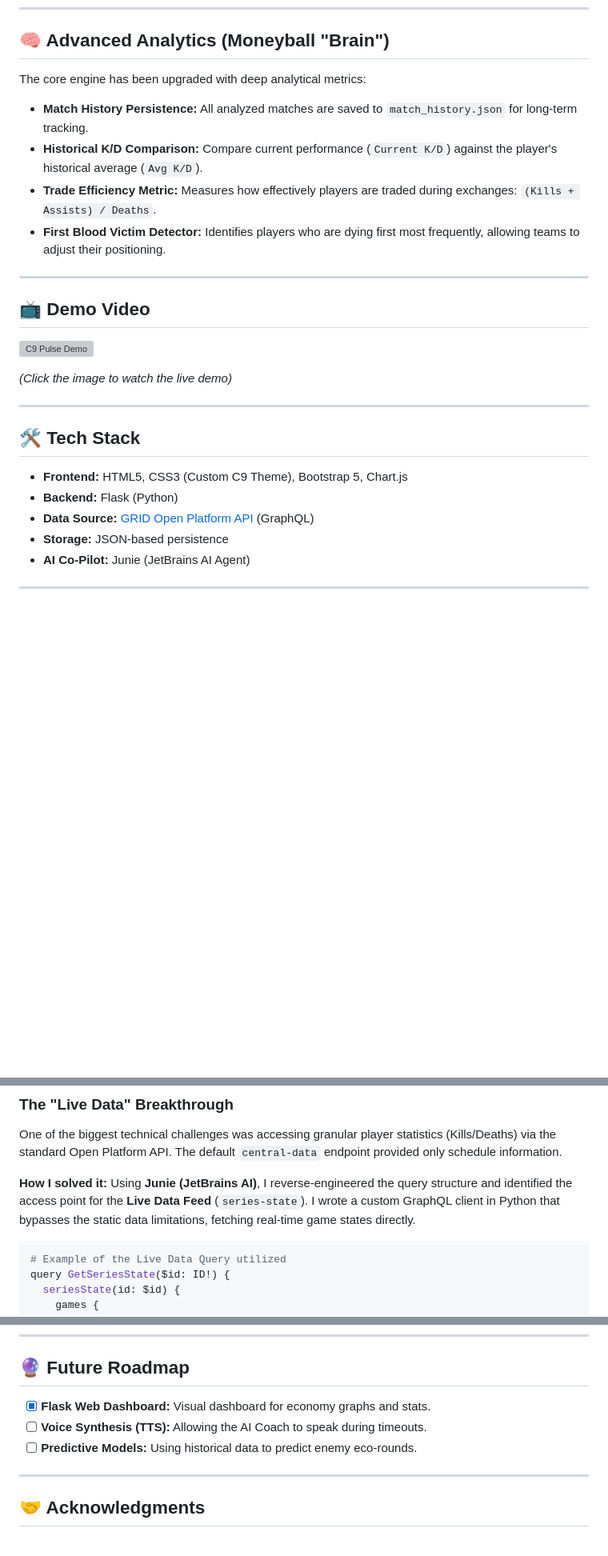
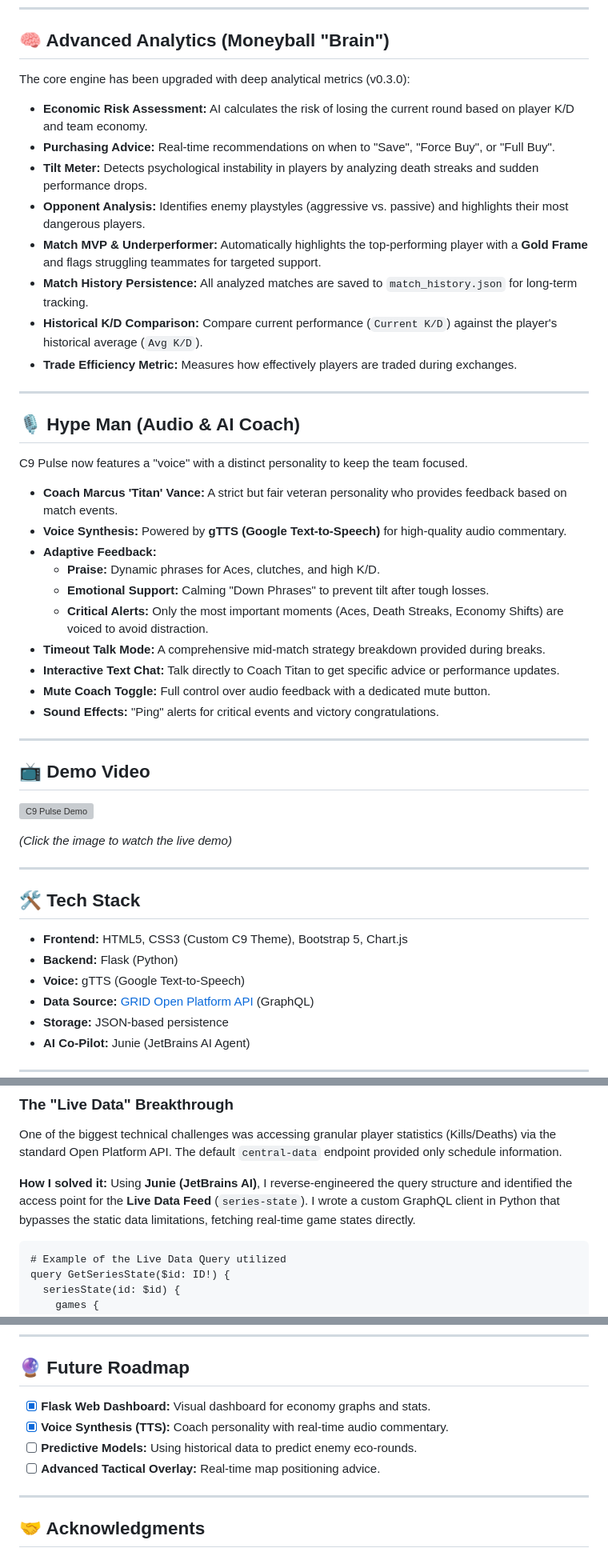
Before and after one commit to vero-code/c9-pulse, a Markdown page: README.md, 3 parts joined by grey strips. Shown at 80% size. GitHub-like rendering; blank space fills up the shorter version; grey boxes are pictures that could not be loaded.

Commit message:
docs: update according v0.3.0

````diff
--- a/README.md
+++ b/README.md
@@ -28,12 +28,33 @@ We have moved away from the console-only interface to a full-featured **Web Dash
 
 ## 🧠 Advanced Analytics (Moneyball "Brain")
 
-The core engine has been upgraded with deep analytical metrics:
+The core engine has been upgraded with deep analytical metrics (v0.3.0):
 
+* **Economic Risk Assessment:** AI calculates the risk of losing the current round based on player K/D and team economy.
+* **Purchasing Advice:** Real-time recommendations on when to "Save", "Force Buy", or "Full Buy".
+* **Tilt Meter:** Detects psychological instability in players by analyzing death streaks and sudden performance drops.
+* **Opponent Analysis:** Identifies enemy playstyles (aggressive vs. passive) and highlights their most dangerous players.
+* **Match MVP & Underperformer:** Automatically highlights the top-performing player with a **Gold Frame** and flags struggling teammates for targeted support.
 * **Match History Persistence:** All analyzed matches are saved to `match_history.json` for long-term tracking.
 * **Historical K/D Comparison:** Compare current performance (`Current K/D`) against the player's historical average (`Avg K/D`).
-* **Trade Efficiency Metric:** Measures how effectively players are traded during exchanges: `(Kills + Assists) / Deaths`.
-* **First Blood Victim Detector:** Identifies players who are dying first most frequently, allowing teams to adjust their positioning.
+* **Trade Efficiency Metric:** Measures how effectively players are traded during exchanges.
+
+---
+
+## 🎙️ Hype Man (Audio & AI Coach)
+
+C9 Pulse now features a "voice" with a distinct personality to keep the team focused.
+
+* **Coach Marcus 'Titan' Vance:** A strict but fair veteran personality who provides feedback based on match events.
+* **Voice Synthesis:** Powered by **gTTS (Google Text-to-Speech)** for high-quality audio commentary.
+* **Adaptive Feedback:**
+    * **Praise:** Dynamic phrases for Aces, clutches, and high K/D.
+    * **Emotional Support:** Calming "Down Phrases" to prevent tilt after tough losses.
+    * **Critical Alerts:** Only the most important moments (Aces, Death Streaks, Economy Shifts) are voiced to avoid distraction.
+* **Timeout Talk Mode:** A comprehensive mid-match strategy breakdown provided during breaks.
+* **Interactive Text Chat:** Talk directly to Coach Titan to get specific advice or performance updates.
+* **Mute Coach Toggle:** Full control over audio feedback with a dedicated mute button.
+* **Sound Effects:** "Ping" alerts for critical events and victory congratulations.
 
 ---
 
@@ -49,6 +70,7 @@ The core engine has been upgraded with deep analytical metrics:
 
 * **Frontend:** HTML5, CSS3 (Custom C9 Theme), Bootstrap 5, Chart.js
 * **Backend:** Flask (Python)
+* **Voice:** gTTS (Google Text-to-Speech)
 * **Data Source:** [GRID Open Platform API](https://grid.gg/platform) (GraphQL)
 * **Storage:** JSON-based persistence
 * **AI Co-Pilot:** Junie (JetBrains AI Agent)
@@ -101,7 +123,7 @@ One of the biggest technical challenges was accessing granular player statistics
 Using **Junie (JetBrains AI)**, I reverse-engineered the query structure and identified the access point for the **Live Data Feed** (`series-state`).
 I wrote a custom GraphQL client in Python that bypasses the static data limitations, fetching real-time game states directly.
 
-```python
+```graphql
 # Example of the Live Data Query utilized
 query GetSeriesState($id: ID!) {
   seriesState(id: $id) {
@@ -122,9 +144,10 @@ query GetSeriesState($id: ID!) {
 
 ## 🔮 Future Roadmap
 
--   [x] **Flask Web Dashboard:** Visual dashboard for economy graphs and stats.
--   [ ] **Voice Synthesis (TTS):** Allowing the AI Coach to speak during timeouts.
--   [ ] **Predictive Models:** Using historical data to predict enemy eco-rounds.
+- [x] **Flask Web Dashboard:** Visual dashboard for economy graphs and stats.
+- [x] **Voice Synthesis (TTS):** Coach personality with real-time audio commentary.
+- [ ] **Predictive Models:** Using historical data to predict enemy eco-rounds.
+- [ ] **Advanced Tactical Overlay:** Real-time map positioning advice.
 
 ---
 
````
